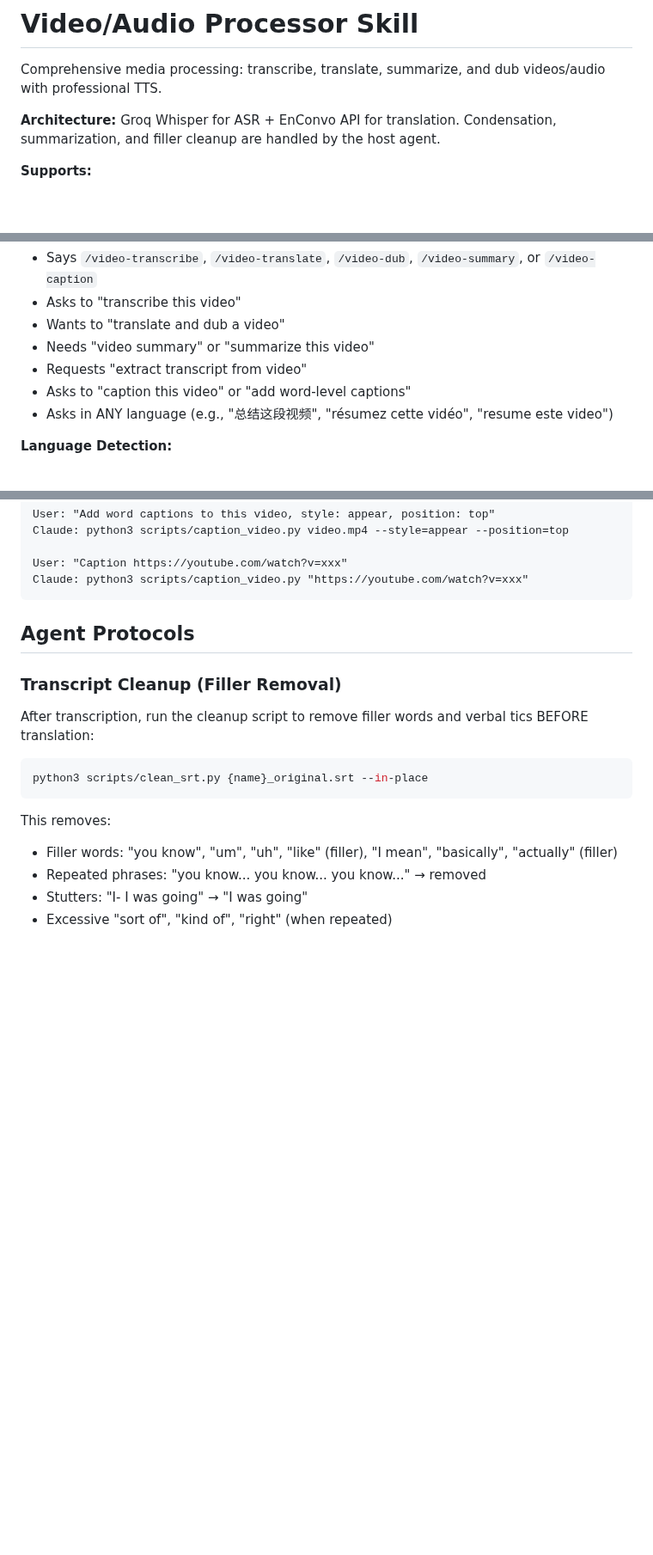
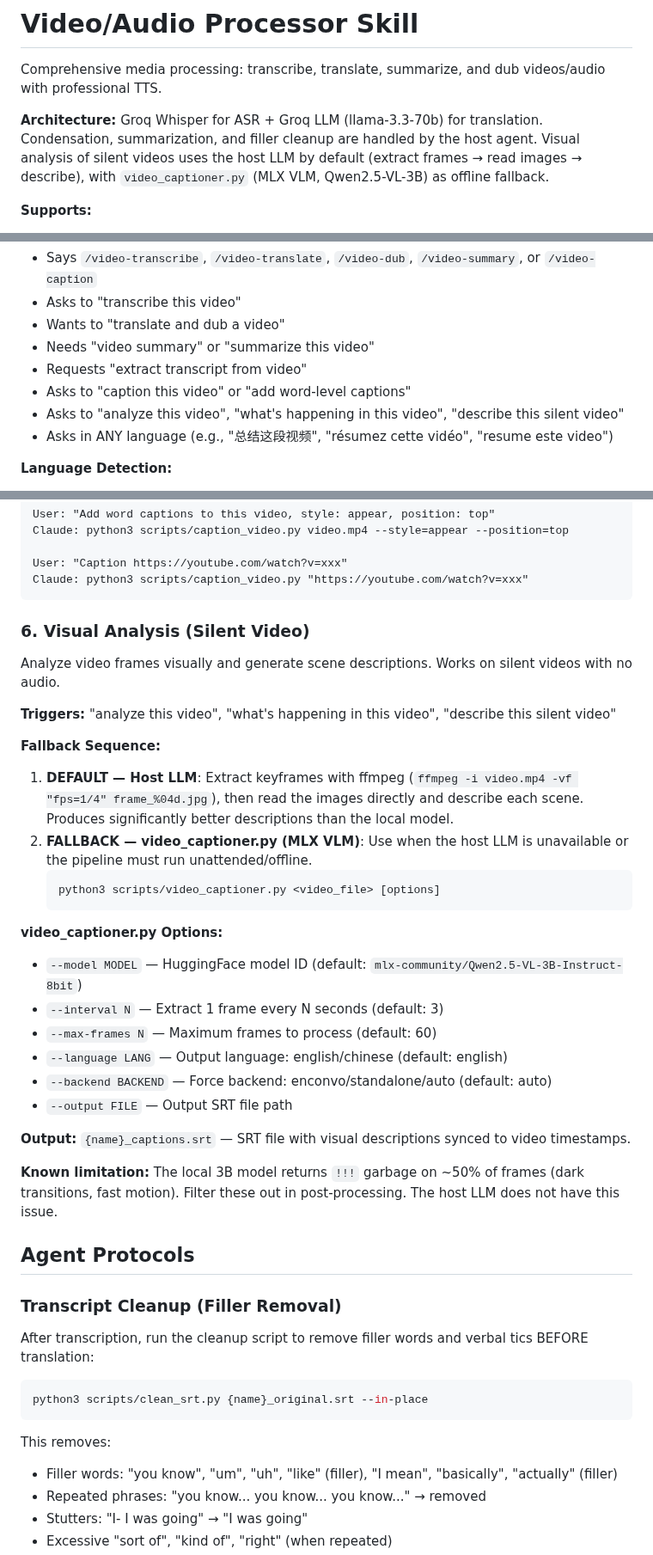
Before and after one commit to Enconvo/skills, a Markdown page: curated/video-processor/SKILL.md, 3 parts joined by grey strips. Shown at 86% size. GitHub-like rendering; blank space fills up the shorter version.

Commit message:
video-processor: add Mode 6 (Visual Analysis) with host LLM default, video_captioner.py fallback
- Updated architecture line: Groq LLM for translation, host LLM for visual analysis
- Added activation trigger for silent video analysis
- Documented fallback sequence and video_captioner.py options/limitations

Co-Authored-By: Claude Opus 4.6 (1M context) <noreply@anthropic.com>

````diff
--- a/curated/video-processor/SKILL.md
+++ b/curated/video-processor/SKILL.md
@@ -11,7 +11,7 @@ user_invocable: true
 
 Comprehensive media processing: transcribe, translate, summarize, and dub videos/audio with professional TTS.
 
-**Architecture:** Groq Whisper for ASR + EnConvo API for translation. Condensation, summarization, and filler cleanup are handled by the host agent.
+**Architecture:** Groq Whisper for ASR + Groq LLM (llama-3.3-70b) for translation. Condensation, summarization, and filler cleanup are handled by the host agent. Visual analysis of silent videos uses the host LLM by default (extract frames → read images → describe), with `video_captioner.py` (MLX VLM, Qwen2.5-VL-3B) as offline fallback.
 
 **Supports:**
 - **Video files**: MP4, MKV, AVI, MOV, WebM, FLV
@@ -27,6 +27,7 @@ Use this skill when the user:
 - Needs "video summary" or "summarize this video"
 - Requests "extract transcript from video"
 - Asks to "caption this video" or "add word-level captions"
+- Asks to "analyze this video", "what's happening in this video", "describe this silent video"
 - Asks in ANY language (e.g., "总结这段视频", "résumez cette vidéo", "resume este video")
 
 **Language Detection:**
@@ -152,6 +153,30 @@ Claude: python3 scripts/caption_video.py video.mp4 --style=appear --position=top
 User: "Caption https://youtube.com/watch?v=xxx"
 Claude: python3 scripts/caption_video.py "https://youtube.com/watch?v=xxx"
 ```
+
+### 6. Visual Analysis (Silent Video)
+Analyze video frames visually and generate scene descriptions. Works on silent videos with no audio.
+
+**Triggers:** "analyze this video", "what's happening in this video", "describe this silent video"
+
+**Fallback Sequence:**
+1. **DEFAULT — Host LLM**: Extract keyframes with ffmpeg (`ffmpeg -i video.mp4 -vf "fps=1/4" frame_%04d.jpg`), then read the images directly and describe each scene. Produces significantly better descriptions than the local model.
+2. **FALLBACK — video_captioner.py (MLX VLM)**: Use when the host LLM is unavailable or the pipeline must run unattended/offline.
+   ```bash
+   python3 scripts/video_captioner.py <video_file> [options]
+   ```
+
+**video_captioner.py Options:**
+- `--model MODEL` — HuggingFace model ID (default: `mlx-community/Qwen2.5-VL-3B-Instruct-8bit`)
+- `--interval N` — Extract 1 frame every N seconds (default: 3)
+- `--max-frames N` — Maximum frames to process (default: 60)
+- `--language LANG` — Output language: english/chinese (default: english)
+- `--backend BACKEND` — Force backend: enconvo/standalone/auto (default: auto)
+- `--output FILE` — Output SRT file path
+
+**Output:** `{name}_captions.srt` — SRT file with visual descriptions synced to video timestamps.
+
+**Known limitation:** The local 3B model returns `!!!` garbage on ~50% of frames (dark transitions, fast motion). Filter these out in post-processing. The host LLM does not have this issue.
 
 ## Agent Protocols
 
````
